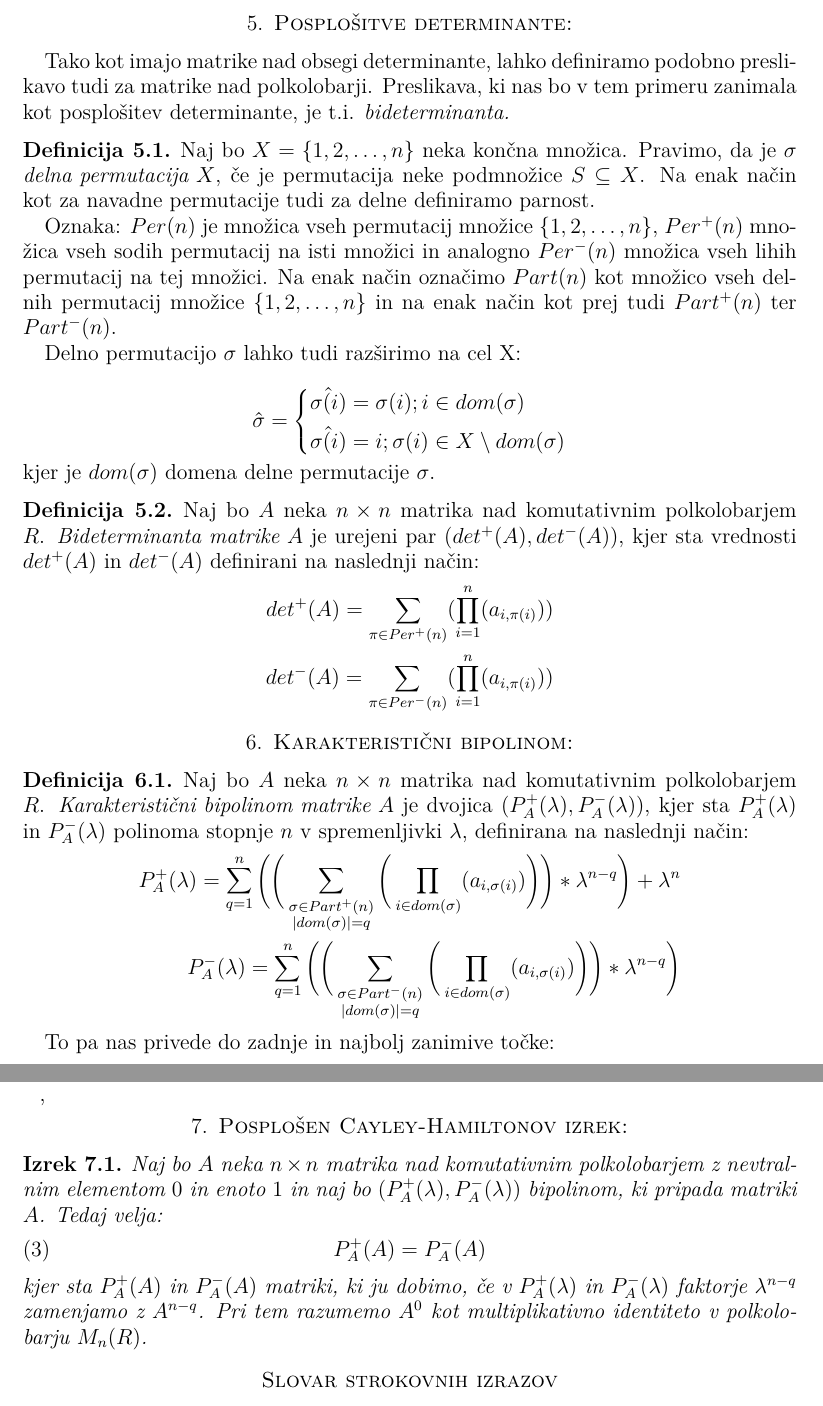
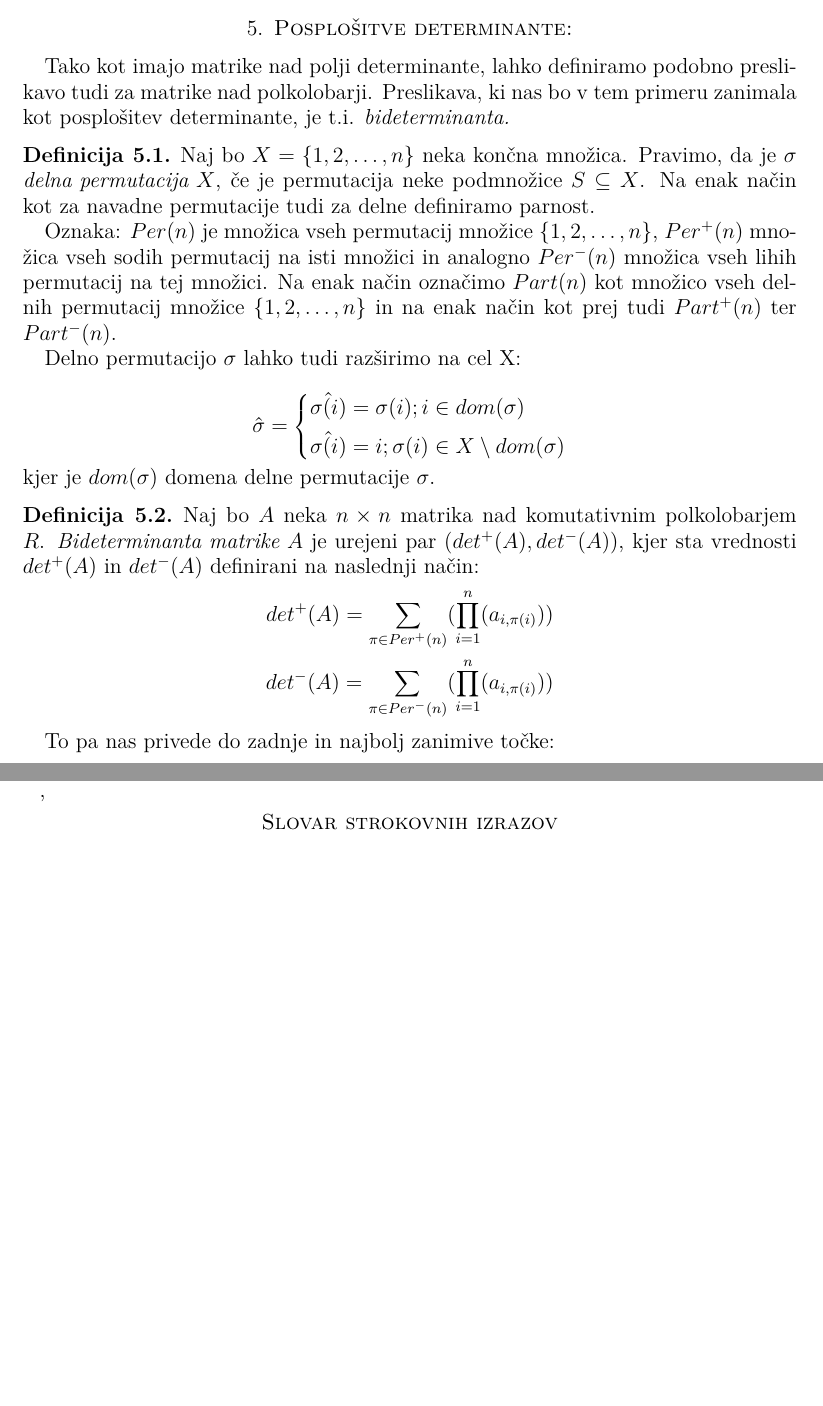
Before and after one commit to TheJim123/Diplomska-naloga, a LaTeX document (4. Končni izdelek/Linearna algebra nad polkolobarji.tex): two parts of pages 25 and 26 of 26, joined at a grey line, cut so that both start at the same text, the shorter picture padded with empty space. Compiled offline with pdfLaTeX.

Commit message:
Črtal bipolinome in CHT, malo popravil besedilo

```diff
--- a/4. Končni izdelek/Linearna algebra nad polkolobarji.tex
+++ b/4. Končni izdelek/Linearna algebra nad polkolobarji.tex
@@ -10,10 +10,10 @@
 
 %  V povzetku na kratko opišite vsebinske rezultate dela. Sem ne sodi razlaga organizacije dela --
 %  v katerem poglavju/razdelku je kaj, pač pa le opis vsebine.
-\povzetek{Delo obravnava algebraično strukturo polkolobarja z dodatno pozornostjo na posebnem primeru znanim pod imenom dioid. Množica $R$ je polkolobar za binarni notranji operaciji $\oplus$ in $\otimes$, če je $(R, \oplus)$ komutativen monoid z enoto $0$, $(R, \otimes)$ monoid z enoto $1$, med $\otimes$ in $\oplus$ velja leva ali desna distributivnost ter velja, da $0$ izniči $\otimes$, torej $\forall a \in R; a\otimes 0 = 0\otimes a = 0$. Če je $(R, \oplus)$ poleg tega še delno urejen s kanonično relacijo $\leq$ polkolobarju $(R, \oplus, \otimes)$ pravimo dioid. Tako pojem dioida kot pojem polkolobarja obstajata že nekaj časa in mnogo klasičnih vprašanj s stališča (linearne) algebre ima že odgovore. V nalogi bodo predstavljeni bolj osnovni izmed teh. Obravnavana vprašanja bodo predvsem centrirana na posplošitvah konceptov iz klasične linearne algebre nad obsegi, npr. obstoj in lastnosti baz polmodula nad polkolobarjem $R$, obrnljivost matrike nad polkolobarjem $R$, koncept bideterminante in bipolinoma matrike nad polkolobarjem ter na koncu še dokaz posplošenega Cayley-Hamiltonovega izreka. Le ta nam pove, da za vsako kvadratno matriko $A$ nad komutativnim polkolobarjem $R$ in njen karakteristični bipolinom $(P^{+}_A(\lambda), P^{-}_A(\lambda))$ velja $P^{+}_A(A) = P^{-}_A(A)$.}
+\povzetek{Delo obravnava algebraično strukturo polkolobarja z dodatno pozornostjo na posebnem primeru znanim pod imenom dioid. Množica $R$ je polkolobar za binarni notranji operaciji $\oplus$ in $\otimes$, če je $(R, \oplus)$ komutativen monoid z enoto $0$, $(R, \otimes)$ monoid z enoto $1$, med $\otimes$ in $\oplus$ velja leva ali desna distributivnost ter velja, da $0$ izniči $\otimes$, torej $\forall a \in R; a\otimes 0 = 0\otimes a = 0$. Če je $(R, \oplus)$ poleg tega še delno urejen s kanonično relacijo $\leq$ polkolobarju $(R, \oplus, \otimes)$ pravimo dioid. Tako pojem dioida kot pojem polkolobarja obstajata že nekaj časa in mnogo klasičnih vprašanj s stališča linearne algebre ima že odgovore. V nalogi bodo obravnavani bolj osnovni izmed teh. Obravnavana vprašanja so predvsem centrirana na lastnostih polkolobarjev in dioidov ter posplošitvah konceptov iz klasične linearne algebre nad polji, kot so obstoj in lastnosti baz $R$-polmodula nad polkolobarjem $R$, obrnljivost matrik nad polkolobarjem $R$ ter koncept bideterminante.}
 
 %  Prevod slovenskega povzetka v angleščino.
-\abstract{This paper discusses the algebraic structure of a semiring, with special attention given to the special case of a dioid. The set $R$ is a semiring for the binary internal laws $\oplus$ and $\otimes$  if $(R, \oplus)$ is a commutative monoid with the neutral element $0$, $(R, \otimes)$ is a monoid with the neutral element $1$, $\otimes$ is left- or right-distributive with respect to $\oplus$ and if $0$ is absorbing for $\otimes$, i. e. $\forall a \in R; a\otimes 0 = 0\otimes a = 0$. If additionally $(R, \oplus)$ is also ordered with the cannonic relation $\leq$, we instead use the name dioid for the appropriate semiring $(R, \oplus, \otimes)$. Both terms have existed for a long time now and as such most of the classical questions relating to the structures from the perspective of linear algebra have already been answered. The paper will present some of these results. In particular, the focus will lie on generalizations of already familiar concepts from classical linear algebra over commutative rings, such as the existence and properties of bases of an $R$-semimodule, the inversibility of a matrix over a semiring $R$, the concept of a bideterminant and bipolynomial of a square matrix over the semiring $R$ etc. Finally, we show a proof of the generalized Cayley-Hamilton theorem which states that for each square matrix $A$ over a commutative semiring $R$ and its characteristic bipolynomial $(P^{+}_A(\lambda), P^{-}_A(\lambda))$ the following holds true: $P^{+}_A(A) = P^{-}_A(A)$.}
+\abstract{This paper discusses the algebraic structure of a semiring, with additional attention given to the special case of a dioid. The set $R$ is a semiring for the binary internal laws $\oplus$ and $\otimes$  if $(R, \oplus)$ is a commutative monoid with the neutral element $0$, $(R, \otimes)$ is a monoid with the neutral element $1$, $\otimes$ is left- or right-distributive with respect to $\oplus$ and if $0$ is absorbing for $\otimes$, i. e. $\forall a \in R; a\otimes 0 = 0\otimes a = 0$. If additionally $(R, \oplus)$ is also ordered with the canonical order relation $\leq$, we instead call $(R, \oplus, \otimes)$ a dioid. Both terms have existed for a long time now and as such most of the classical questions relating to the structures from the perspective of linear algebra have already been answered. The paper will present some of these results. In particular, the focus will be on the properties of semirings and dioid and on generalizations of concepts from classical linear algebra over fields, such as the existence and properties of bases of an $R$-semimodule, the invertibility of a matrix over a semiring $R$ and the concept of a bideterminant.}
 
 % navedite vsaj eno klasifikacijsko oznako --
 % dostopne so na www.ams.org/mathscinet/msc/msc2020.html
@@ -930,7 +919,7 @@ V naslednjem zgledu se bomo srečali s konceptoma lastnih vektorjev in lastnih v
 
 \section{Posplošitve determinante:}
 
-Tako kot imajo matrike nad obsegi determinante, lahko definiramo podobno preslikavo tudi za matrike nad polkolobarji. Preslikava, ki nas bo v tem primeru zanimala kot posplošitev determinante, je t.i. \pojem{bideterminanta.}
+Tako kot imajo matrike nad polji determinante, lahko definiramo podobno preslikavo tudi za matrike nad polkolobarji. Preslikava, ki nas bo v tem primeru zanimala kot posplošitev determinante, je t.i. \pojem{bideterminanta.}
 
 \begin{definicija}
 	Naj bo $X=\{1, 2, \ldots, n\}$ neka končna množica. Pravimo, da je $\sigma$ \pojem{delna permutacija $X$}, če je permutacija neke podmnožice $S\subseteq X$. Na enak način kot za navadne permutacije tudi za delne definiramo parnost.
@@ -956,28 +945,28 @@ Tako kot imajo matrike nad obsegi determinante, lahko definiramo podobno preslik
 	\end{align*}
 \end{definicija}
 
-\section{Karakteristični bipolinom:}
-
-\begin{definicija}
-	Naj bo $A$ neka $n\times n$ matrika nad komutativnim polkolobarjem $R$. \pojem{Karakteristični bipolinom matrike $A$} je dvojica $(P^{+}_A(\lambda), P^{-}_A(\lambda))$, kjer sta $P^{+}_A(\lambda)$ in $P^{-}_A(\lambda)$ polinoma stopnje $n$ v spremenljivki $\lambda$, definirana na naslednji način:
-	\begin{align*}
-		P^{+}_A(\lambda) = \sum_{q = 1}^{n}\bigg(\bigg( \sum_{\substack{\sigma\in Part^{+}(n) \\ \abs{dom(\sigma)} = q}} \bigg(\prod_{i\in dom(\sigma)} (a_{i, \sigma(i)})\bigg)\bigg) *\lambda^{n-q}\bigg) + \lambda^n \\
-		P^{-}_A(\lambda) = \sum_{q = 1}^{n}\bigg(\bigg( \sum_{\substack{\sigma\in Part^{-}(n) \\ \abs{dom(\sigma)} = q}} \bigg(\prod_{i\in dom(\sigma)} (a_{i, \sigma(i)})\bigg)\bigg) *\lambda^{n-q}\bigg)
-	\end{align*}
-\end{definicija}
+%\section{Karakteristični bipolinom:}
+%
+%\begin{definicija}
+%	Naj bo $A$ neka $n\times n$ matrika nad komutativnim polkolobarjem $R$. \pojem{Karakteristični bipolinom matrike $A$} je dvojica $(P^{+}_A(\lambda), P^{-}_A(\lambda))$, kjer sta $P^{+}_A(\lambda)$ in $P^{-}_A(\lambda)$ polinoma stopnje $n$ v spremenljivki $\lambda$, definirana na naslednji način:
+%	\begin{align*}
+%		P^{+}_A(\lambda) = \sum_{q = 1}^{n}\bigg(\bigg( \sum_{\substack{\sigma\in Part^{+}(n) \\ \abs{dom(\sigma)} = q}} \bigg(\prod_{i\in dom(\sigma)} (a_{i, \sigma(i)})\bigg)\bigg) *\lambda^{n-q}\bigg) + \lambda^n \\
+%		P^{-}_A(\lambda) = \sum_{q = 1}^{n}\bigg(\bigg( \sum_{\substack{\sigma\in Part^{-}(n) \\ \abs{dom(\sigma)} = q}} \bigg(\prod_{i\in dom(\sigma)} (a_{i, \sigma(i)})\bigg)\bigg) *\lambda^{n-q}\bigg)
+%	\end{align*}
+%\end{definicija}
 
 To pa nas privede do zadnje in najbolj zanimive točke:
 \newpage
-\section{Posplošen Cayley-Hamiltonov izrek:}
-
-\begin{izrek}
-
-Naj bo $A$ neka $n\times n$ matrika nad komutativnim polkolobarjem z nevtralnim elementom $0$ in enoto $1$ in naj bo $(P^{+}_A(\lambda), P^{-}_A(\lambda))$ bipolinom, ki pripada matriki $A$. Tedaj velja: \begin{align}
-		P^{+}_A(A) = P^{-}_A(A)
-	\end{align}
-	kjer sta $P^{+}_A(A)$ in $P^{-}_A(A)$ matriki, ki ju dobimo, če v $P^{+}_A(\lambda)$ in $P^{-}_A(\lambda)$ faktorje $\lambda^{n-q}$ zamenjamo z $A^{n-q}$. Pri tem razumemo $A^0$ kot multiplikativno identiteto v polkolobarju $M_n(R)$.
-
-\end{izrek}
+%\section{Posplošen Cayley-Hamiltonov izrek:}
+%
+%\begin{izrek}
+%
+%Naj bo $A$ neka $n\times n$ matrika nad komutativnim polkolobarjem z nevtralnim elementom $0$ in enoto $1$ in naj bo $(P^{+}_A(\lambda), P^{-}_A(\lambda))$ bipolinom, ki pripada matriki $A$. Tedaj velja: \begin{align}
+%		P^{+}_A(A) = P^{-}_A(A)
+%	\end{align}
+%	kjer sta $P^{+}_A(A)$ in $P^{-}_A(A)$ matriki, ki ju dobimo, če v $P^{+}_A(\lambda)$ in $P^{-}_A(\lambda)$ faktorje $\lambda^{n-q}$ zamenjamo z $A^{n-q}$. Pri tem razumemo $A^0$ kot multiplikativno identiteto v polkolobarju $M_n(R)$.
+%
+%\end{izrek}
 
 \section*{Slovar strokovnih izrazov}
 
```
Also changed, not shown: 4. Končni izdelek/Linearna algebra nad polkolobarji.pdf, 4. Končni izdelek/Linearna algebra nad polkolobarji.tex (47 more changed lines).
